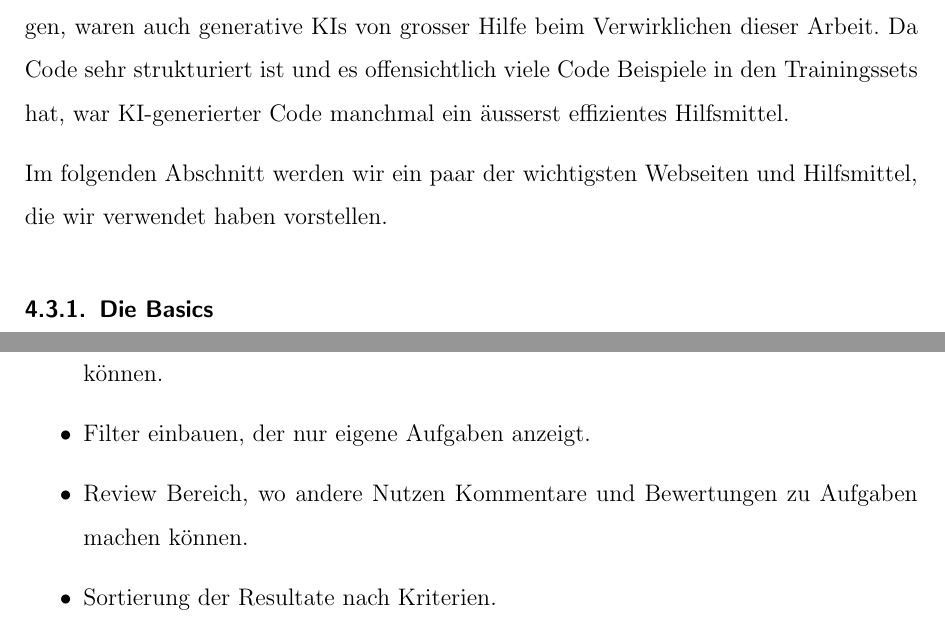
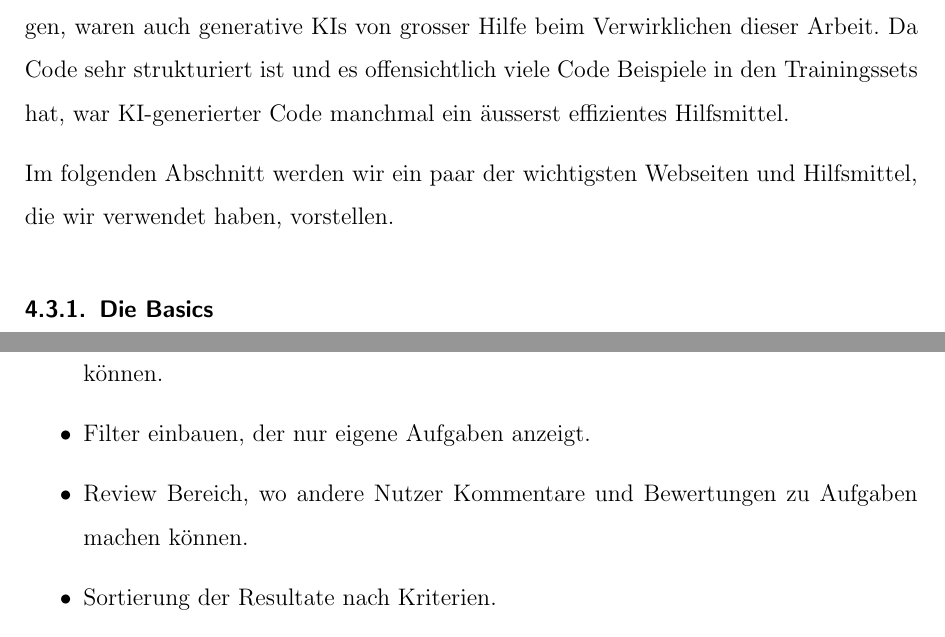
Before and after one commit to olidec/exercise-db-preact, a LaTeX document (dokumentation/doku.tex, which reads dokumentation/prozess->quellen.tex, dokumentation/schlusswort.tex): two parts of pages 32 and 39 of 44, joined at a grey line, cut so that both start at the same text. Compiled offline with pdfLaTeX.

Commit message:
schreibfehler

```diff
--- a/dokumentation/prozess->quellen.tex
+++ b/dokumentation/prozess->quellen.tex
@@ -2,7 +2,7 @@
 
 Das Erlernen der notwendigen Fertigkeiten und Wissen, um dieses Projekt zu erstellen, brauchte viel Zeit und einige Hilfsmittel. Neben allgemeinen Tutorials und Webanleitungen, waren auch generative KIs von grosser Hilfe beim Verwirklichen dieser Arbeit. Da Code sehr strukturiert ist und es offensichtlich viele Code Beispiele in den Trainingssets hat, war KI-generierter Code manchmal ein äusserst effizientes Hilfsmittel.
 
-Im folgenden Abschnitt werden wir ein paar der wichtigsten Webseiten und Hilfsmittel, die wir verwendet haben vorstellen.
+Im folgenden Abschnitt werden wir ein paar der wichtigsten Webseiten und Hilfsmittel, die wir verwendet haben, vorstellen.
 
 \subsubsection{Die Basics}
 Da unser Projekt als 'Full-Stack Webapplikation' bezeichnet werden kann, haben wir Tutorials gesucht, die React-Applicationen und zugehörige Server erklärt und demonstriert haben. Als sehr nützlichen Channel haben wir \texttt{Web Dev Simplified} \cite{site:webdev} empfunden, dort werden viele komplexe Inhalte relativ verständlich erklärt.
--- a/dokumentation/schlusswort.tex
+++ b/dokumentation/schlusswort.tex
@@ -11,7 +11,7 @@ Andere mögliche Erweiterungen wären:
 \begin{itemize}
     \item Einbauen einer Profilseite, wo Benutzerdaten eingesehen und geändert werden können.
     \item Filter einbauen, der nur eigene Aufgaben anzeigt.
-    \item Review Bereich, wo andere Nutzen Kommentare und Bewertungen zu Aufgaben machen können.
+    \item Review Bereich, wo andere Nutzer Kommentare und Bewertungen zu Aufgaben machen können.
     \item Sortierung der Resultate nach Kriterien.
     \item Erstellen von 'Aufgabenlisten', die gespeichert werden können.
     \item Erweiterung auf andere Fachbereiche.
```
